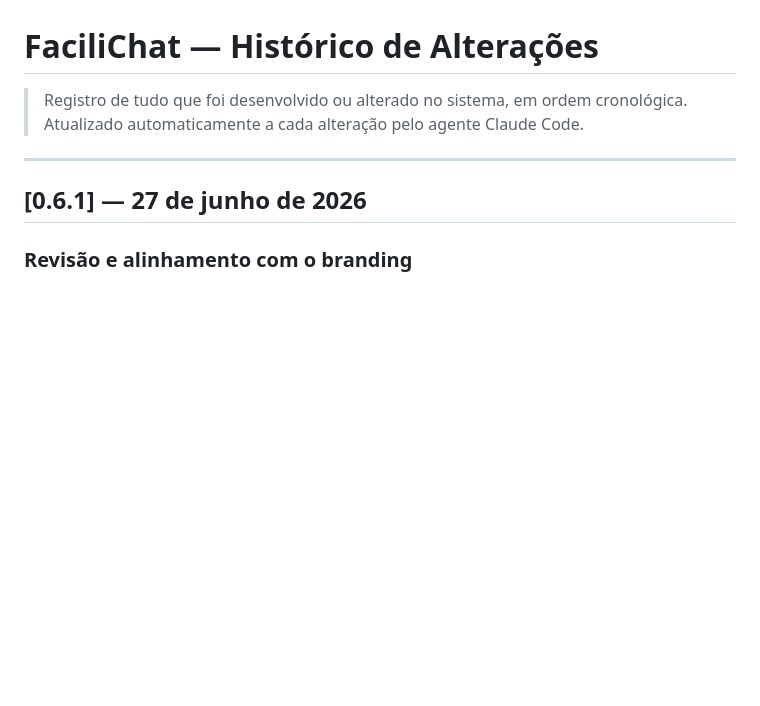
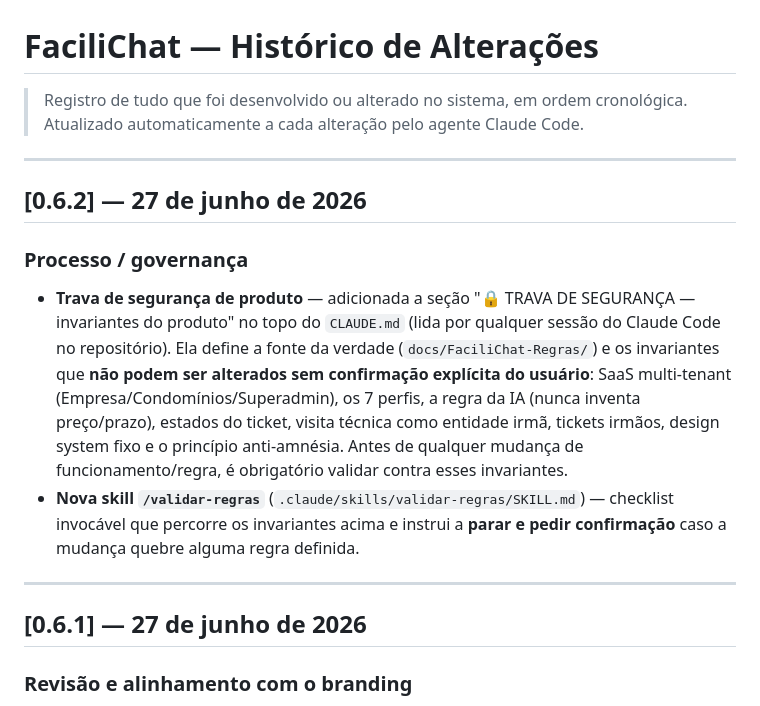
Before and after one commit to performanceiugo/FACILICHAT, a Markdown page: docs/changelog.md, the part around the change. Rendered like a GitHub page; blank space fills up the shorter version.

```diff
--- a/docs/changelog.md
+++ b/docs/changelog.md
@@ -2,6 +2,14 @@
 
 > Registro de tudo que foi desenvolvido ou alterado no sistema, em ordem cronológica.
 > Atualizado automaticamente a cada alteração pelo agente Claude Code.
+
+---
+
+## [0.6.2] — 27 de junho de 2026
+
+### Processo / governança
+- **Trava de segurança de produto** — adicionada a seção "🔒 TRAVA DE SEGURANÇA — invariantes do produto" no topo do `CLAUDE.md` (lida por qualquer sessão do Claude Code no repositório). Ela define a fonte da verdade (`docs/FaciliChat-Regras/`) e os invariantes que **não podem ser alterados sem confirmação explícita do usuário**: SaaS multi-tenant (Empresa/Condomínios/Superadmin), os 7 perfis, a regra da IA (nunca inventa preço/prazo), estados do ticket, visita técnica como entidade irmã, tickets irmãos, design system fixo e o princípio anti-amnésia. Antes de qualquer mudança de funcionamento/regra, é obrigatório validar contra esses invariantes.
+- **Nova skill `/validar-regras`** (`.claude/skills/validar-regras/SKILL.md`) — checklist invocável que percorre os invariantes acima e instrui a **parar e pedir confirmação** caso a mudança quebre alguma regra definida.
 
 ---
 
```
Also changed, not shown: CLAUDE.md (+43 -0 lines), 1 other file.
